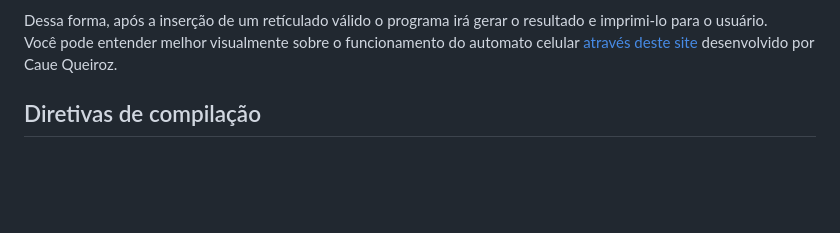
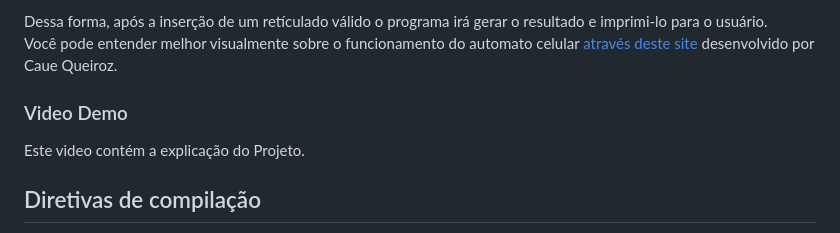
Before and after one commit to italoguasti/CS50x, a Markdown page: project/README.md, the part around the change. GitHub-like rendering; blank space fills up the shorter version.

Commit message:
feat: project

```diff
--- a/project/README.md
+++ b/project/README.md
@@ -23,6 +23,10 @@ O reticulado bidimensional possui células em dois estados: viva ou morta. A cad
 
 Dessa forma, após a inserção de um retículado válido o programa irá gerar o resultado e imprimi-lo para o usuário.
 <br> Você pode entender melhor visualmente sobre o funcionamento do automato celular [através deste site](http://cauequeiroz.com.br/game-of-life/) desenvolvido por Caue Queiroz.
+
+### Video Demo
+
+Este video contém a explicação do Projeto.
 
 ## Diretivas de compilação
 
```
